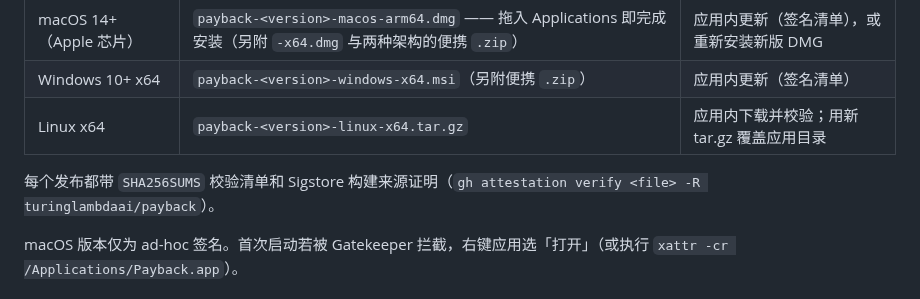
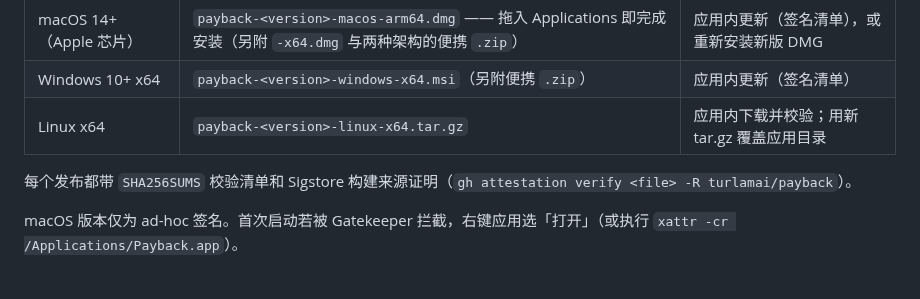
Before and after one commit to turinglambdaai/payback, a Markdown page: README.zh-CN.md, the part around one of its changes. GitHub-like rendering.

```diff
--- a/README.zh-CN.md
+++ b/README.zh-CN.md
@@ -22,7 +22,7 @@ Payback 的定位是已交付平台全部免费。不销售 Pro 授权，退役
 | Windows 10+ x64 | `payback-<version>-windows-x64.msi`（另附便携 `.zip`） | 应用内更新（签名清单） |
 | Linux x64 | `payback-<version>-linux-x64.tar.gz` | 应用内下载并校验；用新 tar.gz 覆盖应用目录 |
 
-每个发布都带 `SHA256SUMS` 校验清单和 Sigstore 构建来源证明（`gh attestation verify <file> -R turinglambdaai/payback`）。
+每个发布都带 `SHA256SUMS` 校验清单和 Sigstore 构建来源证明（`gh attestation verify <file> -R turlamai/payback`）。
 
 macOS 版本仅为 ad-hoc 签名。首次启动若被 Gatekeeper 拦截，右键应用选「打开」（或执行 `xattr -cr /Applications/Payback.app`）。
 
```
Also changed, not shown: other parts of README.zh-CN.md (+1 -1 lines).
